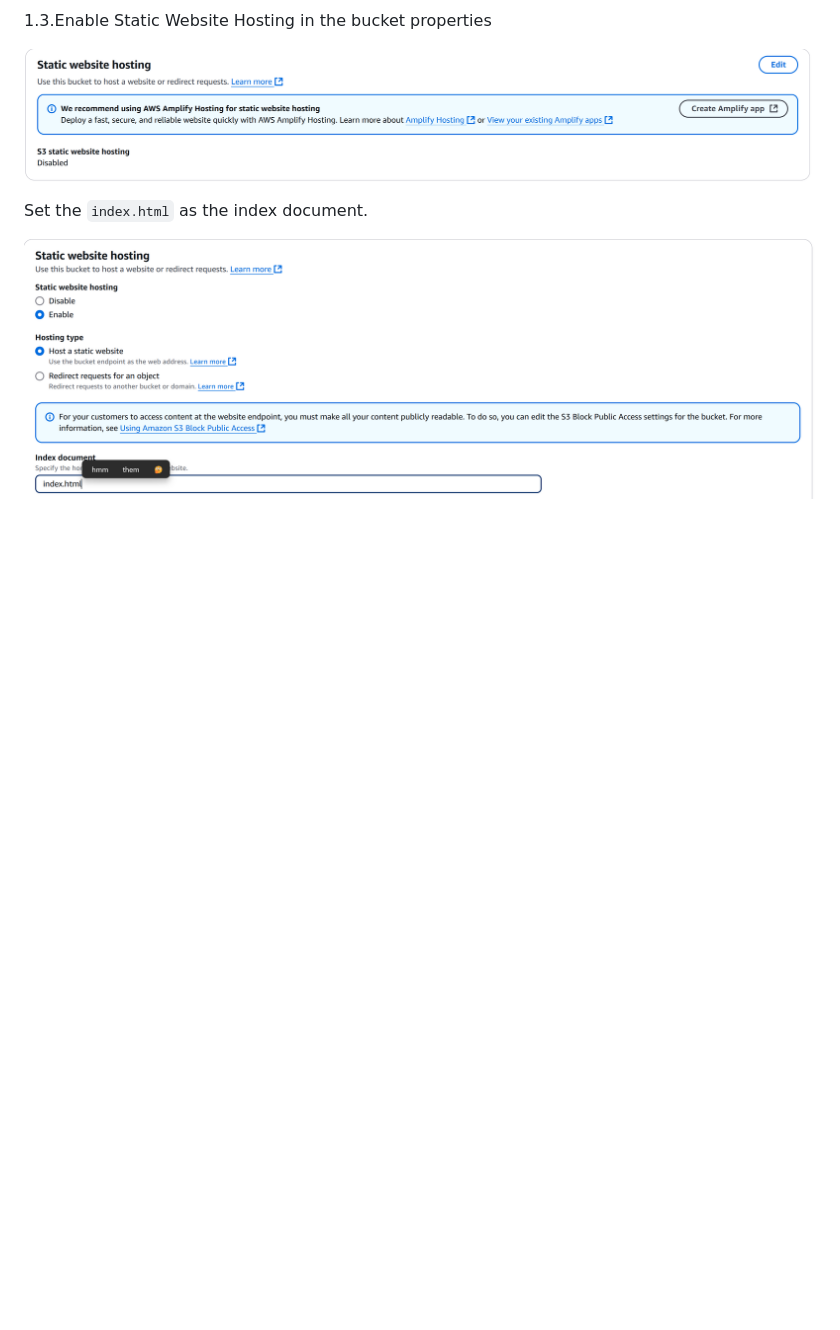
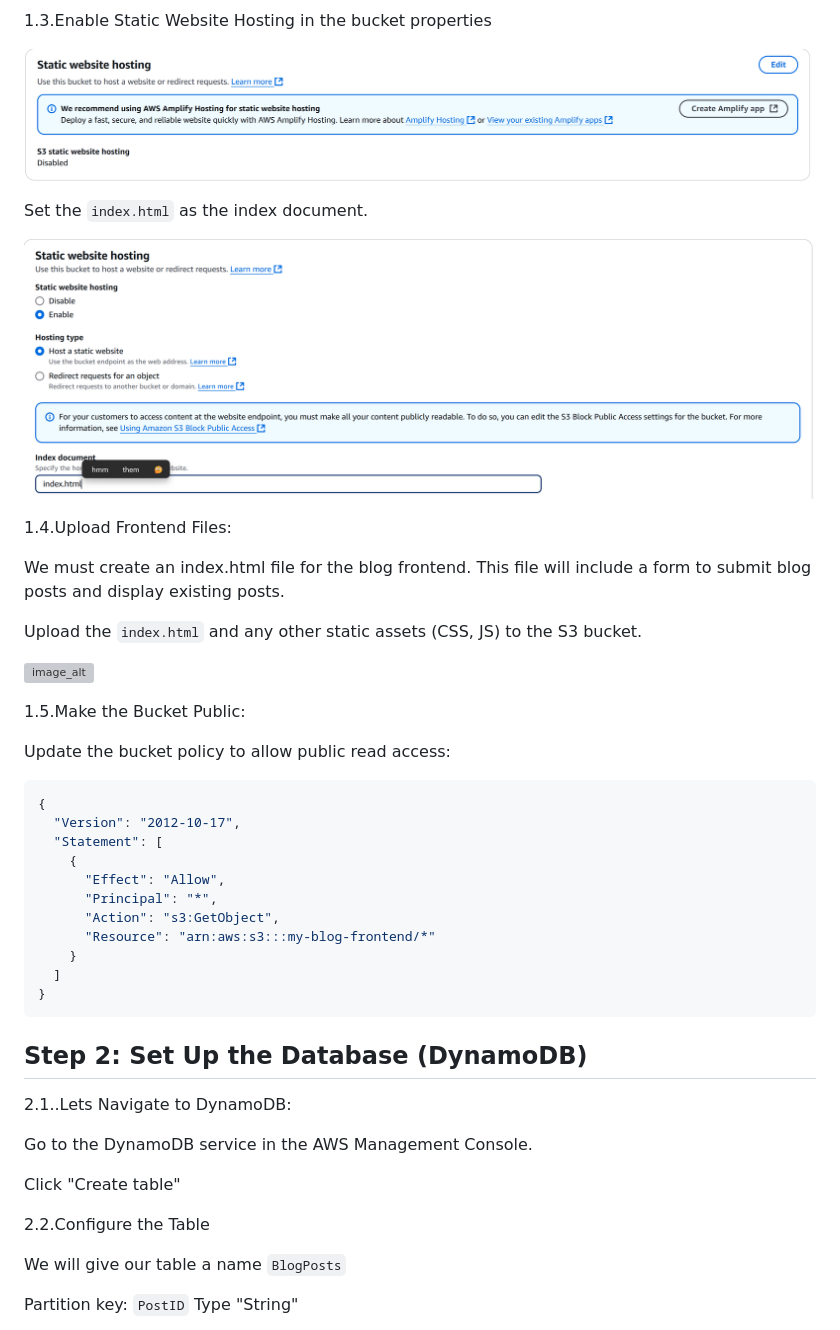
Before and after one commit to Tatenda-Prince/Serverless-Blog-Web-App-Using-Lambda-API-Gateway-DynamoDB-and-Amazon-S3, a Markdown page: README.md, the part around the change printed below. Drawn GitHub-style; blank space fills up the shorter version; grey boxes are pictures that could not be loaded.

````diff
--- a/README.md
+++ b/README.md
@@ -72,3 +72,50 @@ Choose create bucket and leave everything as default
 Set the `index.html` as the index document.
 
 ![image_alt](https://github.com/Tatenda-Prince/Serverless-Blog-Web-App-Using-Lambda-API-Gateway-DynamoDB-and-Amazon-S3/blob/568272087c6e49a45fd69534a2f360c7a3187ebb/img/Screenshot%202025-02-03%20193046.png)
+
+
+1.4.Upload Frontend Files:
+
+We must create an index.html file for the blog frontend. This file will include a form to submit blog posts and display existing posts.
+
+Upload the `index.html` and any other static assets (CSS, JS) to the S3 bucket.
+
+
+![image_alt]()
+
+
+1.5.Make the Bucket Public:
+
+Update the bucket policy to allow public read access:
+
+```json
+{
+  "Version": "2012-10-17",
+  "Statement": [
+    {
+      "Effect": "Allow",
+      "Principal": "*",
+      "Action": "s3:GetObject",
+      "Resource": "arn:aws:s3:::my-blog-frontend/*"
+    }
+  ]
+}
+```
+
+
+## Step 2: Set Up the Database (DynamoDB)
+
+2.1..Lets Navigate to DynamoDB:
+
+Go to the DynamoDB service in the AWS Management Console.
+
+Click "Create table"
+
+
+2.2.Configure the Table
+
+We will give our table a name `BlogPosts`
+
+Partition key: `PostID` Type "String"
+
+
````
Also changed, not shown: other parts of README.md (+9 -0 lines).
